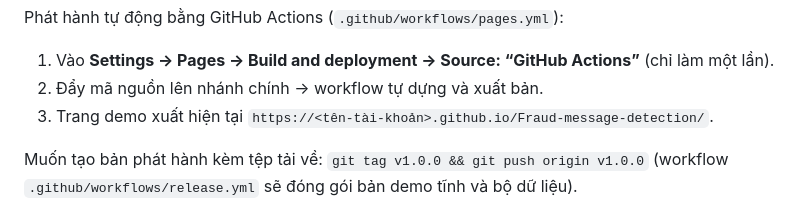
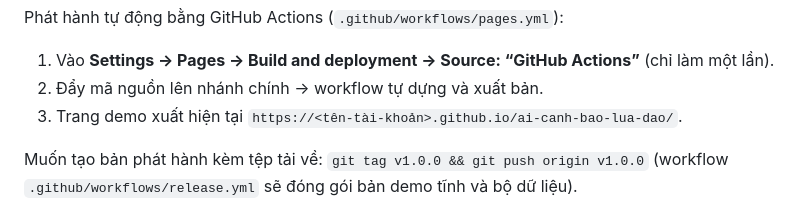
Before and after one commit to baolong21071286-ux/ai-canh-bao-lua-dao, a Markdown page: README.md, the part around the change. Drawn GitHub-style.

Commit message:
Update demo page URL in README.md

```diff
--- a/README.md
+++ b/README.md
@@ -119,7 +119,7 @@ Phát hành tự động bằng GitHub Actions (`.github/workflows/pages.yml`):
 
 1. Vào **Settings → Pages → Build and deployment → Source: “GitHub Actions”** (chỉ làm một lần).
 2. Đẩy mã nguồn lên nhánh chính → workflow tự dựng và xuất bản.
-3. Trang demo xuất hiện tại `https://<tên-tài-khoản>.github.io/Fraud-message-detection/`.
+3. Trang demo xuất hiện tại `https://<tên-tài-khoản>.github.io/ai-canh-bao-lua-dao/`.
 
 Muốn tạo bản phát hành kèm tệp tải về: `git tag v1.0.0 && git push origin v1.0.0`
 (workflow `.github/workflows/release.yml` sẽ đóng gói bản demo tĩnh và bộ dữ liệu).
```
